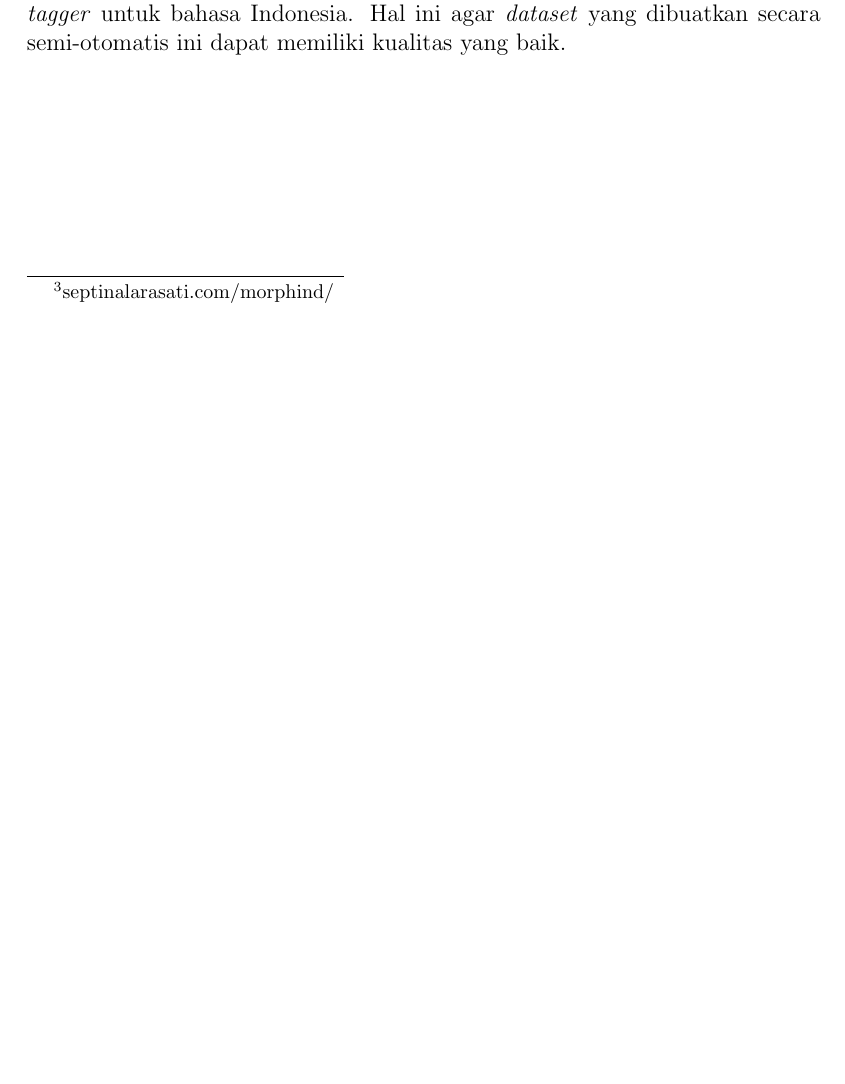
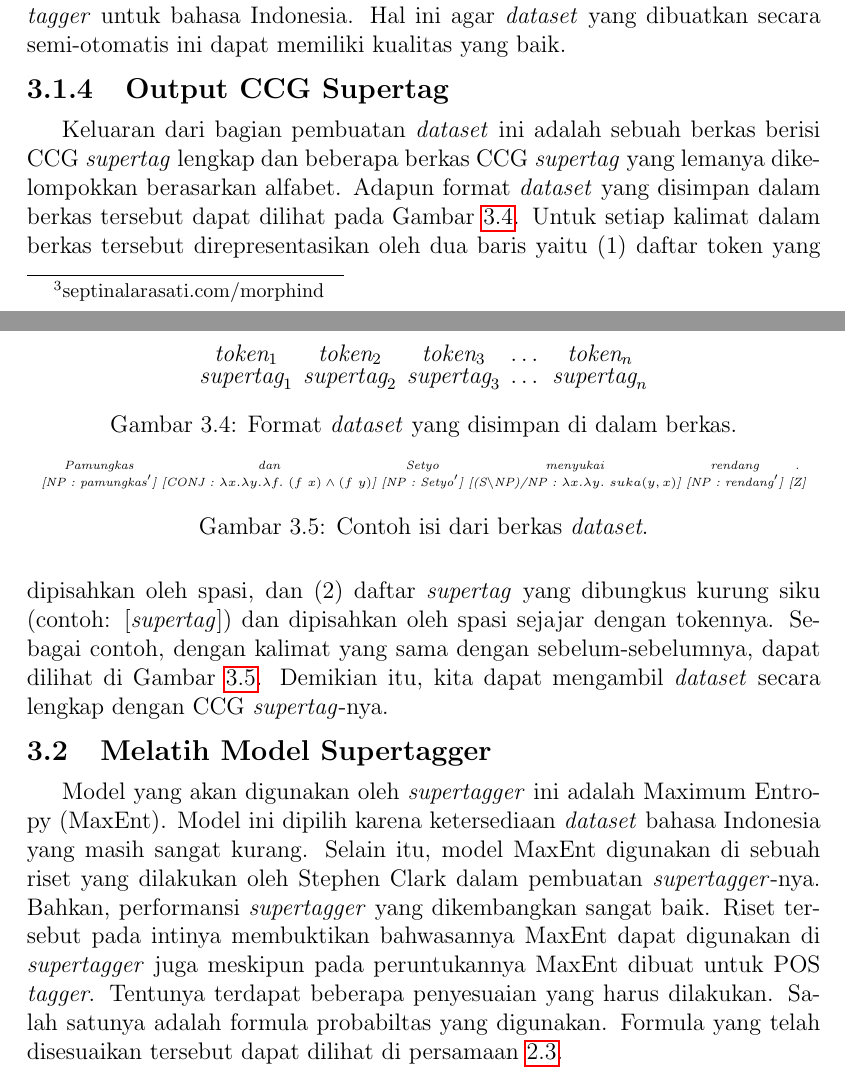
Before and after one commit to wisn/skripsi, a LaTeX book (main.tex, which reads Metodologi.tex): part of page 15 of 17 before the commit and two parts of pages 15 and 16 of 18 after it, the two joined at a grey line, cut so that both start at the same text, the shorter picture padded with empty space. Compiled offline with pdfLaTeX.

Commit message:
Still adding some stuff

```diff
--- a/Metodologi.tex
+++ b/Metodologi.tex
@@ -135,4 +135,59 @@ Namun, kita dapat menggunakan MorphInd sebagai pelengkap POS \textit{tagger} unt
 Hal ini agar \textit{dataset} yang dibuatkan secara semi-otomatis ini dapat memiliki kualitas yang
 baik.
 
-\footnotetext[3]{septinalarasati.com/morphind/}
+\footnotetext[3]{septinalarasati.com/morphind}
+
+\subsection{Output CCG Supertag}
+
+Keluaran dari bagian pembuatan \textit{dataset} ini adalah sebuah berkas berisi CCG \textit{supertag}
+lengkap dan beberapa berkas CCG \textit{supertag} yang lemanya dikelompokkan berasarkan alfabet.
+Adapun format \textit{dataset} yang disimpan dalam berkas tersebut dapat dilihat pada Gambar
+\ref{dataset:format}.
+Untuk setiap kalimat dalam berkas tersebut direpresentasikan oleh dua baris yaitu
+(1) daftar token yang dipisahkan oleh spasi, dan
+(2) daftar \textit{supertag} yang dibungkus kurung siku (contoh: $\text{[\textit{supertag}]}$) dan
+dipisahkan oleh spasi sejajar dengan tokennya.
+Sebagai contoh, dengan kalimat yang sama dengan sebelum-sebelumnya, dapat dilihat di Gambar
+\ref{dataset:example}.
+Demikian itu, kita dapat mengambil \textit{dataset} secara lengkap dengan CCG \textit{supertag}-nya.
+
+\begin{figure}\centering
+	\bgroup
+	\tabbedShortstack{
+		$\text{token}_1$ & $\text{token}_2$ & $\text{token}_3$ & $\dots$ & $\text{token}_n$\\
+		$\text{supertag}_1$ &
+			$\text{supertag}_2$ & $\text{supertag}_3$ & $\dots$ & $\text{supertag}_n$
+	}
+	\egroup
+	\caption{Format \textit{dataset} yang disimpan di dalam berkas.}
+	\label{dataset:format}
+\end{figure}
+
+\begin{figure}\centering\tiny
+	\bgroup
+	\tabbedShortstack{
+		Pamungkas & dan & Setyo & menyukai & rendang & .\\
+		$\text{[NP\ :\ \so{pamungkas}]}$ &
+			$\text{[CONJ\ :\ $\lambda x.\lambda y.\lambda f.\ (f\ x) \land (f\ y)$]}$ &
+			$\text{[NP\ :\ \so{Setyo}]}$ &
+			$\text{[(S{$\backslash$}NP)/NP\ :\ $\lambda x.\lambda y.\ suka(y, x)$]}$ &
+			$\text{[NP\ :\ \so{rendang}]}$ &
+			$\text{[Z]}$
+	}
+	\egroup
+	\caption{Contoh isi dari berkas \textit{dataset}.}
+	\label{dataset:example}
+\end{figure}
+
+\section{Melatih Model Supertagger}
+
+Model yang akan digunakan oleh \textit{supertagger} ini adalah Maximum Entropy (MaxEnt).
+Model ini dipilih karena ketersediaan \textit{dataset} bahasa Indonesia yang masih sangat kurang.
+Selain itu, model MaxEnt digunakan di sebuah riset yang dilakukan oleh Stephen Clark dalam
+pembuatan \textit{supertagger}-nya.
+Bahkan, performansi \textit{supertagger} yang dikembangkan sangat baik.
+Riset tersebut pada intinya membuktikan bahwasannya MaxEnt dapat digunakan di \textit{supertagger}
+juga meskipun pada peruntukannya MaxEnt dibuat untuk POS \textit{tagger}.
+Tentunya terdapat beberapa penyesuaian yang harus dilakukan.
+Salah satunya adalah formula probabiltas yang digunakan.
+Formula yang telah disesuaikan tersebut dapat dilihat di persamaan \ref{maxent:equation:2}.
```
Also changed, not shown: Kajian-Pustaka.tex (+7 -7 lines), main.pdf, Metodologi.tex (8 more changed lines).
